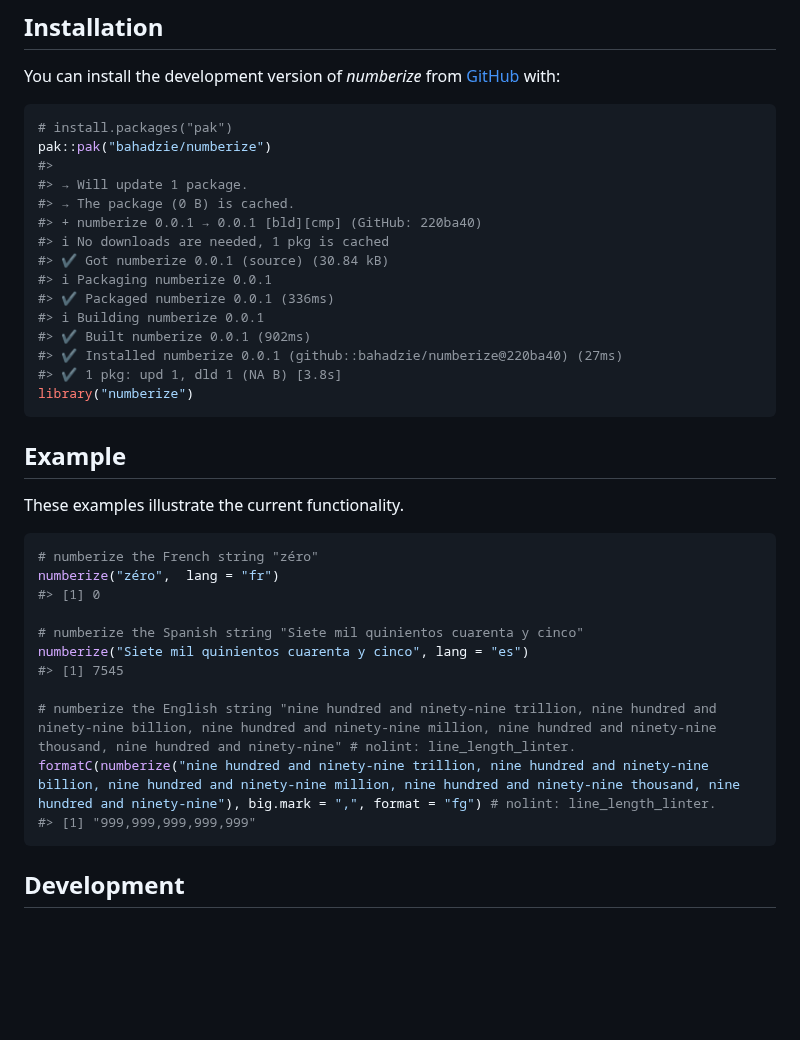
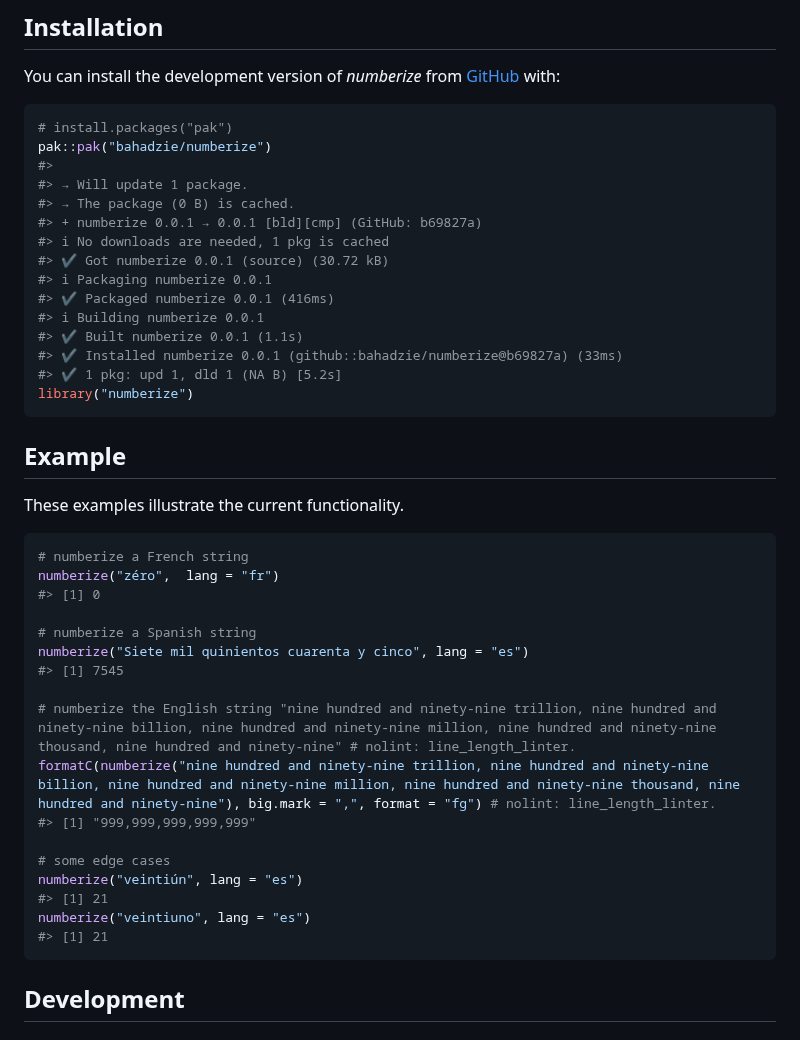
Before and after one commit to epiverse-trace/numberize, a Markdown page: README.md, the part around the change. GitHub-like rendering; blank space fills up the shorter version.

Commit message:
Automatic readme update

````diff
--- a/README.md
+++ b/README.md
@@ -41,15 +41,15 @@ pak::pak("bahadzie/numberize")
 #>
 #> → Will update 1 package.
 #> → The package (0 B) is cached.
-#> + numberize 0.0.1 → 0.0.1 [bld][cmp] (GitHub: 220ba40)
+#> + numberize 0.0.1 → 0.0.1 [bld][cmp] (GitHub: b69827a)
 #> ℹ No downloads are needed, 1 pkg is cached
-#> ✔ Got numberize 0.0.1 (source) (30.84 kB)
+#> ✔ Got numberize 0.0.1 (source) (30.72 kB)
 #> ℹ Packaging numberize 0.0.1
-#> ✔ Packaged numberize 0.0.1 (336ms)
+#> ✔ Packaged numberize 0.0.1 (416ms)
 #> ℹ Building numberize 0.0.1
-#> ✔ Built numberize 0.0.1 (902ms)
-#> ✔ Installed numberize 0.0.1 (github::bahadzie/numberize@220ba40) (27ms)
-#> ✔ 1 pkg: upd 1, dld 1 (NA B) [3.8s]
+#> ✔ Built numberize 0.0.1 (1.1s)
+#> ✔ Installed numberize 0.0.1 (github::bahadzie/numberize@b69827a) (33ms)
+#> ✔ 1 pkg: upd 1, dld 1 (NA B) [5.2s]
 library("numberize")
 ```
 
@@ -58,17 +58,23 @@ library("numberize")
 These examples illustrate the current functionality.
 
 ``` r
-# numberize the French string "zéro"
+# numberize a French string
 numberize("zéro",  lang = "fr")
 #> [1] 0
 
-# numberize the Spanish string "Siete mil quinientos cuarenta y cinco"
+# numberize a Spanish string
 numberize("Siete mil quinientos cuarenta y cinco", lang = "es")
 #> [1] 7545
 
 # numberize the English string "nine hundred and ninety-nine trillion, nine hundred and ninety-nine billion, nine hundred and ninety-nine million, nine hundred and ninety-nine thousand, nine hundred and ninety-nine" # nolint: line_length_linter.
 formatC(numberize("nine hundred and ninety-nine trillion, nine hundred and ninety-nine billion, nine hundred and ninety-nine million, nine hundred and ninety-nine thousand, nine hundred and ninety-nine"), big.mark = ",", format = "fg") # nolint: line_length_linter.
 #> [1] "999,999,999,999,999"
+
+# some edge cases
+numberize("veintiún", lang = "es")
+#> [1] 21
+numberize("veintiuno", lang = "es")
+#> [1] 21
 ```
 
 ## Development
````
